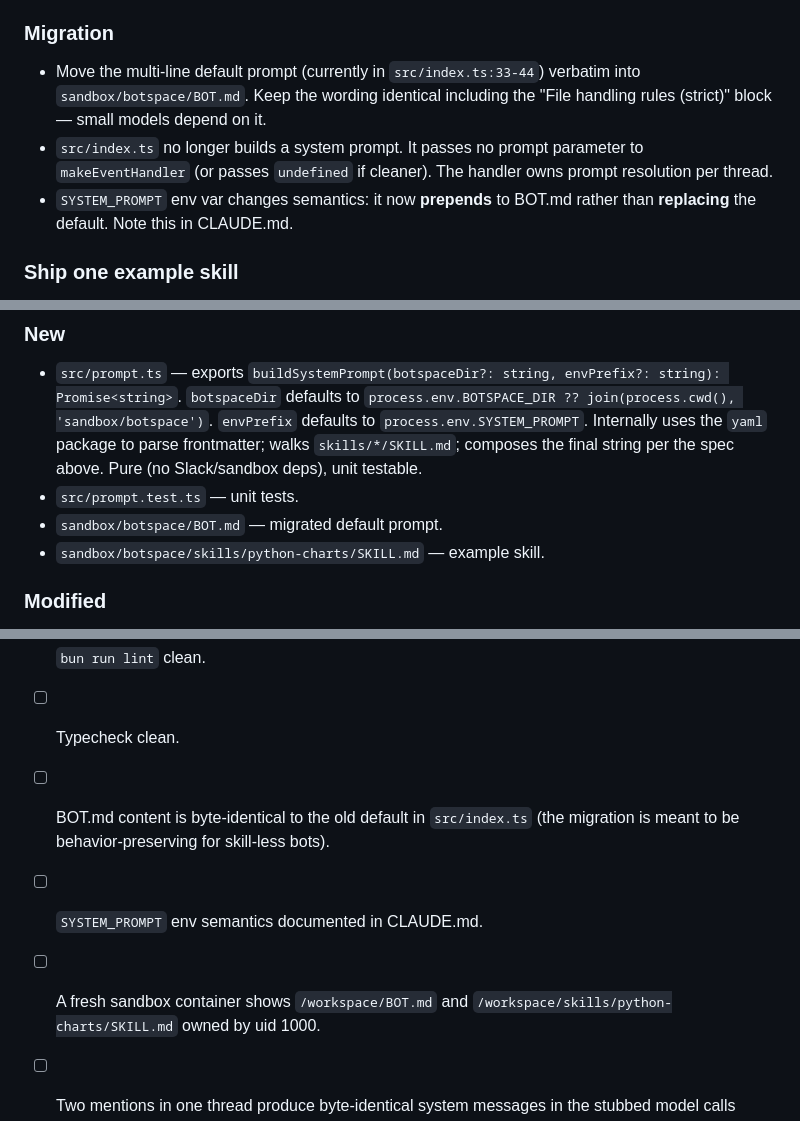
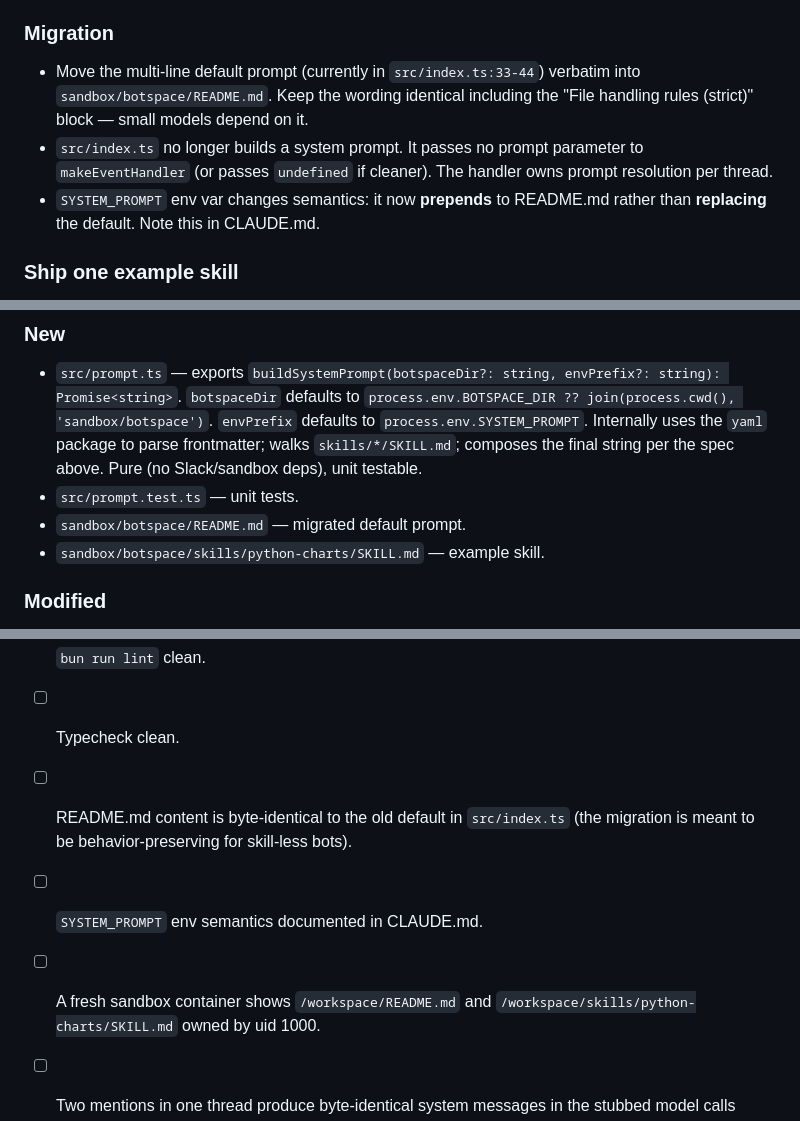
Before and after one commit to eladb/agenta, a Markdown page: specs/skills-botspace.md, 3 parts joined by grey strips. Rendered like a GitHub page.

```diff
--- a/specs/skills-botspace.md
+++ b/specs/skills-botspace.md
@@ -159,13 +159,13 @@ receives it and passes it through to each transition.
 ### Migration
 
 - Move the multi-line default prompt (currently in `src/index.ts:33-44`)
-  verbatim into `sandbox/botspace/BOT.md`. Keep the wording identical
+  verbatim into `sandbox/botspace/README.md`. Keep the wording identical
   including the "File handling rules (strict)" block — small models depend on
   it.
 - `src/index.ts` no longer builds a system prompt. It passes no prompt
   parameter to `makeEventHandler` (or passes `undefined` if cleaner). The
   handler owns prompt resolution per thread.
-- `SYSTEM_PROMPT` env var changes semantics: it now **prepends** to BOT.md
+- `SYSTEM_PROMPT` env var changes semantics: it now **prepends** to README.md
   rather than **replacing** the default. Note this in CLAUDE.md.
 
 ### Ship one example skill
@@ -193,7 +193,7 @@ to be long or perfect — its job is to be a load-target for tests.
   the final string per the spec above. Pure (no Slack/sandbox deps), unit
   testable.
 - `src/prompt.test.ts` — unit tests.
-- `sandbox/botspace/BOT.md` — migrated default prompt.
+- `sandbox/botspace/README.md` — migrated default prompt.
 - `sandbox/botspace/skills/python-charts/SKILL.md` — example skill.
 
 ### Modified
@@ -312,10 +312,10 @@ Subagent should:
 - [ ] All tests pass (`bun run test`, `bun run e2e`).
 - [ ] `bun run lint` clean.
 - [ ] Typecheck clean.
-- [ ] BOT.md content is byte-identical to the old default in `src/index.ts`
+- [ ] README.md content is byte-identical to the old default in `src/index.ts`
   (the migration is meant to be behavior-preserving for skill-less bots).
 - [ ] `SYSTEM_PROMPT` env semantics documented in CLAUDE.md.
-- [ ] A fresh sandbox container shows `/workspace/BOT.md` and
+- [ ] A fresh sandbox container shows `/workspace/README.md` and
   `/workspace/skills/python-charts/SKILL.md` owned by uid 1000.
 - [ ] Two mentions in one thread produce byte-identical system messages in
   the stubbed model calls (frozen-per-thread invariant verified).
```
Also changed, not shown: other parts of specs/skills-botspace.md (+9 -9 lines).
